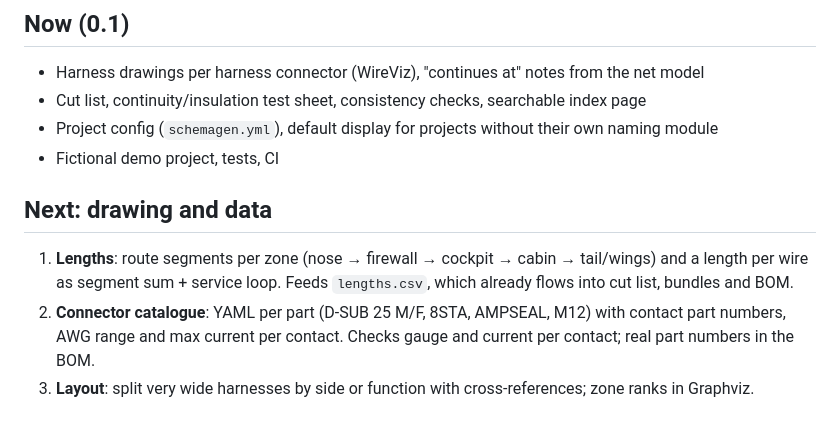
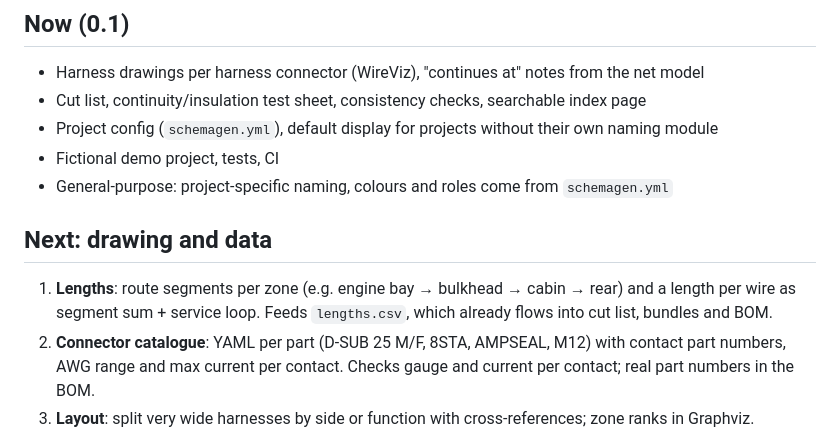
Before and after one commit to andrejbosnjakk/schema-gen, a Markdown page: docs/ROADMAP.md, the part around the change. Drawn GitHub-style.

```diff
--- a/docs/ROADMAP.md
+++ b/docs/ROADMAP.md
@@ -6,10 +6,11 @@
 - Cut list, continuity/insulation test sheet, consistency checks, searchable index page
 - Project config (`schemagen.yml`), default display for projects without their own naming module
 - Fictional demo project, tests, CI
+- General-purpose: project-specific naming, colours and roles come from `schemagen.yml`
 
 ## Next: drawing and data
 
-1. **Lengths**: route segments per zone (nose → firewall → cockpit → cabin → tail/wings) and a length per wire as
+1. **Lengths**: route segments per zone (e.g. engine bay → bulkhead → cabin → rear) and a length per wire as
    segment sum + service loop. Feeds `lengths.csv`, which already flows into cut list, bundles and BOM.
 2. **Connector catalogue**: YAML per part (D-SUB 25 M/F, 8STA, AMPSEAL, M12) with contact part numbers, AWG range and
    max current per contact. Checks gauge and current per contact; real part numbers in the BOM.
```
Also changed, not shown: CLAUDE.md (+4 -4 lines), README.md (+12 -10 lines), docs/demo_X-BH.png (added), docs/demo_X-FW.png (deleted), 8 other files.
